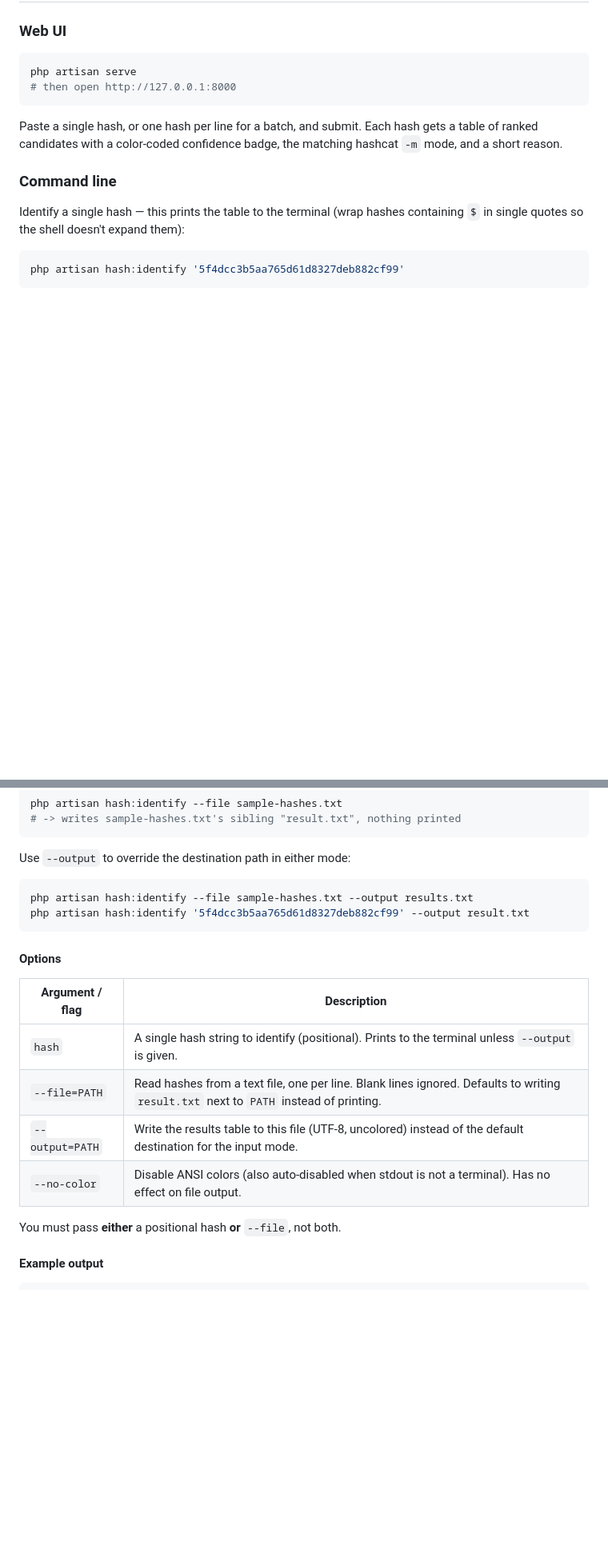
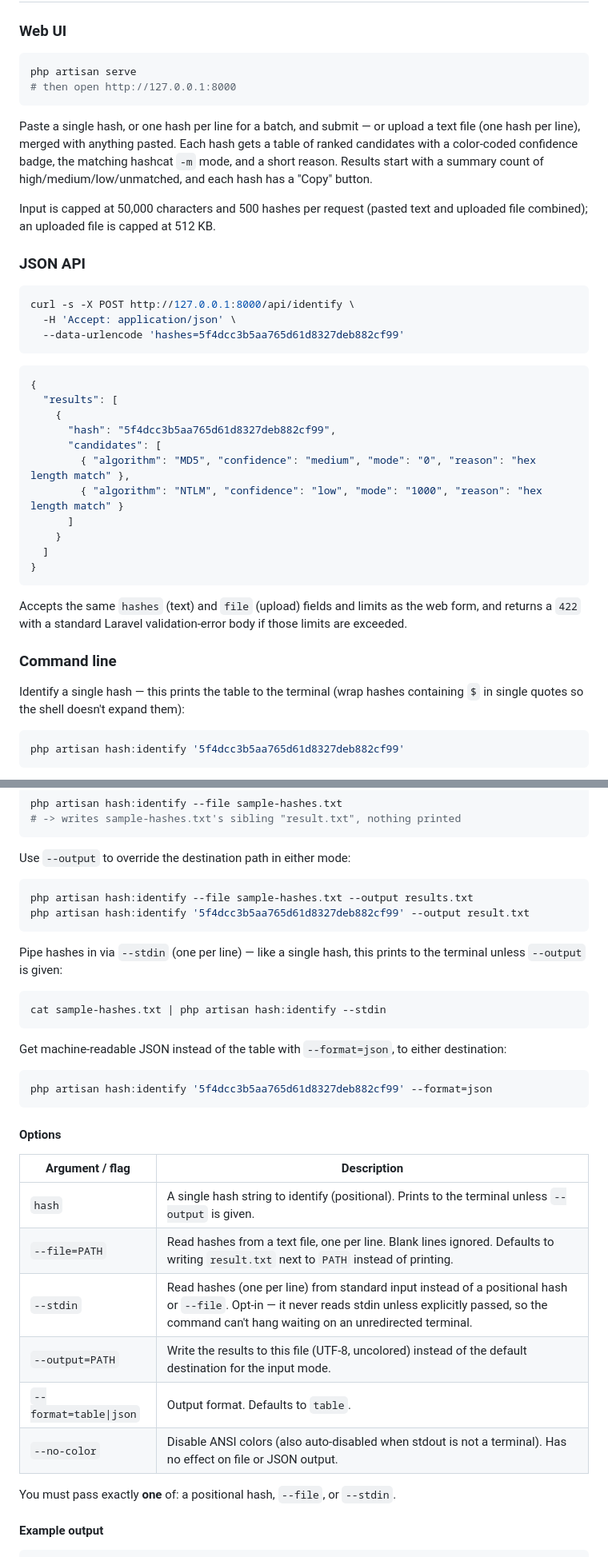
Before and after one commit to MajedAshmela/security-tool, a Markdown page: tools/Hash Identifier (Laravel)/README.md, 2 parts joined by grey strips. Shown at 80% size. GitHub-like rendering; blank space fills up the shorter version.

````diff
--- a/tools/Hash Identifier (Laravel)/README.md
+++ b/tools/Hash Identifier (Laravel)/README.md
@@ -45,9 +52,40 @@ php artisan serve
 # then open http://127.0.0.1:8000
 ```
 
-Paste a single hash, or one hash per line for a batch, and submit. Each hash
-gets a table of ranked candidates with a color-coded confidence badge, the
-matching hashcat `-m` mode, and a short reason.
+Paste a single hash, or one hash per line for a batch, and submit — or upload
+a text file (one hash per line), merged with anything pasted. Each hash gets
+a table of ranked candidates with a color-coded confidence badge, the matching
+hashcat `-m` mode, and a short reason. Results start with a summary count of
+high/medium/low/unmatched, and each hash has a "Copy" button.
+
+Input is capped at 50,000 characters and 500 hashes per request (pasted text
+and uploaded file combined); an uploaded file is capped at 512 KB.
+
+### JSON API
+
+```bash
+curl -s -X POST http://127.0.0.1:8000/api/identify \
+  -H 'Accept: application/json' \
+  --data-urlencode 'hashes=5f4dcc3b5aa765d61d8327deb882cf99'
+```
+
+```json
+{
+  "results": [
+    {
+      "hash": "5f4dcc3b5aa765d61d8327deb882cf99",
+      "candidates": [
+        { "algorithm": "MD5", "confidence": "medium", "mode": "0", "reason": "hex length match" },
+        { "algorithm": "NTLM", "confidence": "low", "mode": "1000", "reason": "hex length match" }
+      ]
+    }
+  ]
+}
+```
+
+Accepts the same `hashes` (text) and `file` (upload) fields and limits as the
+web form, and returns a `422` with a standard Laravel validation-error body if
+those limits are exceeded.
 
 ### Command line
 
@@ -74,16 +112,32 @@ php artisan hash:identify --file sample-hashes.txt --output results.txt
 php artisan hash:identify '5f4dcc3b5aa765d61d8327deb882cf99' --output result.txt
 ```
 
+Pipe hashes in via `--stdin` (one per line) — like a single hash, this prints
+to the terminal unless `--output` is given:
+
+```bash
+cat sample-hashes.txt | php artisan hash:identify --stdin
+```
+
+Get machine-readable JSON instead of the table with `--format=json`, to either
+destination:
+
+```bash
+php artisan hash:identify '5f4dcc3b5aa765d61d8327deb882cf99' --format=json
+```
+
 #### Options
 
 | Argument / flag | Description |
 |-----------------|-------------|
 | `hash` | A single hash string to identify (positional). Prints to the terminal unless `--output` is given. |
 | `--file=PATH` | Read hashes from a text file, one per line. Blank lines ignored. Defaults to writing `result.txt` next to `PATH` instead of printing. |
-| `--output=PATH` | Write the results table to this file (UTF-8, uncolored) instead of the default destination for the input mode. |
-| `--no-color` | Disable ANSI colors (also auto-disabled when stdout is not a terminal). Has no effect on file output. |
+| `--stdin` | Read hashes (one per line) from standard input instead of a positional hash or `--file`. Opt-in — it never reads stdin unless explicitly passed, so the command can't hang waiting on an unredirected terminal. |
+| `--output=PATH` | Write the results to this file (UTF-8, uncolored) instead of the default destination for the input mode. |
+| `--format=table\|json` | Output format. Defaults to `table`. |
+| `--no-color` | Disable ANSI colors (also auto-disabled when stdout is not a terminal). Has no effect on file or JSON output. |
 
-You must pass **either** a positional hash **or** `--file`, not both.
+You must pass exactly **one** of: a positional hash, `--file`, or `--stdin`.
 
 #### Example output
 
````
Also changed, not shown: other parts of tools/Hash Identifier (Laravel)/README.md (+19 -7 lines), tools/Hash Identifier (Laravel)/CLAUDE.md (added, +81 -0 lines).
